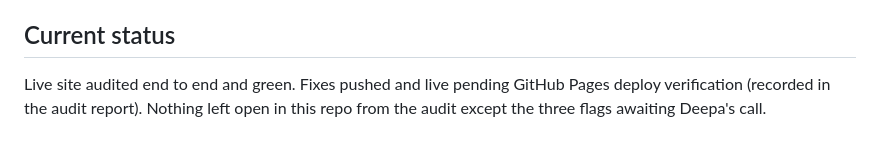
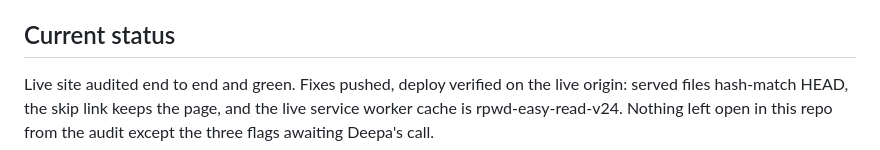
Before and after one commit to rpwd-easy-read/rpwd-easy-read.github.io, a Markdown page: docs/session-log-2026-07-13-audit.md, the part around the change. Drawn GitHub-style.

Commit message:
Session log: live deploy of the audit fixes verified (hash match, skip link, SW v24)

```diff
--- a/docs/session-log-2026-07-13-audit.md
+++ b/docs/session-log-2026-07-13-audit.md
@@ -59,7 +59,8 @@ evidence: `design-review\audit-2026-07-13\`.
 
 ## Current status
 
-Live site audited end to end and green. Fixes pushed and live pending
-GitHub Pages deploy verification (recorded in the audit report).
+Live site audited end to end and green. Fixes pushed, deploy verified
+on the live origin: served files hash-match HEAD, the skip link keeps
+the page, and the live service worker cache is rpwd-easy-read-v24.
 Nothing left open in this repo from the audit except the three flags
 awaiting Deepa's call.
```
